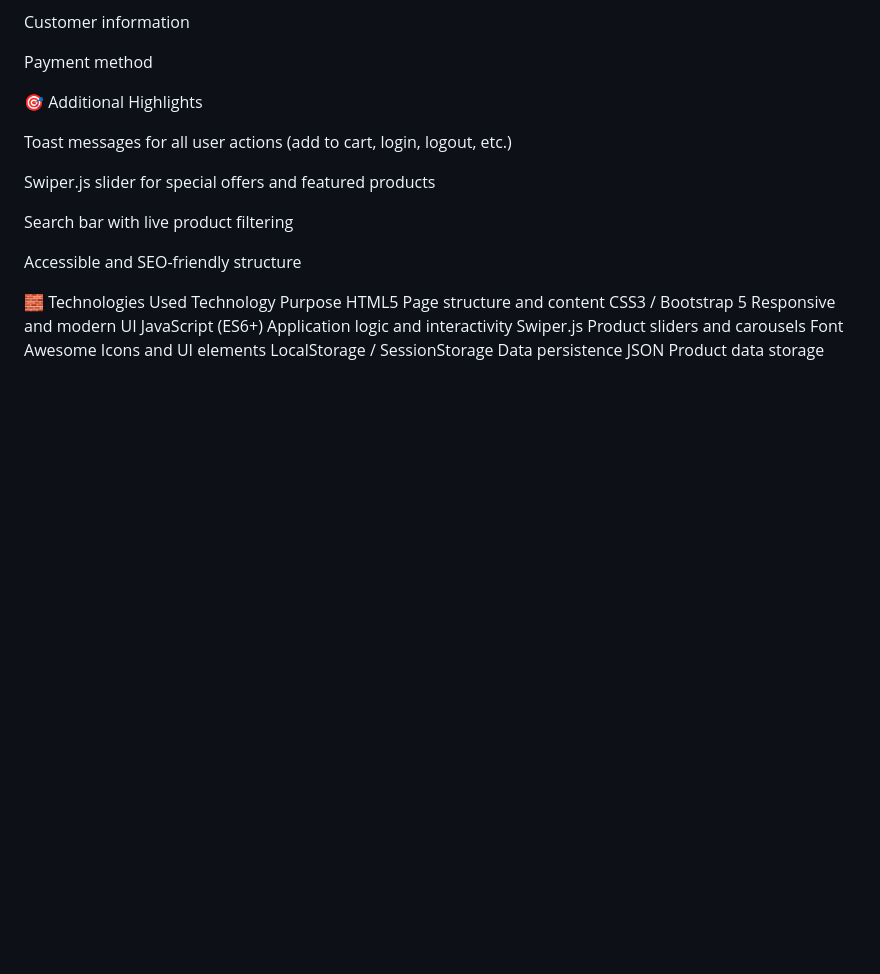
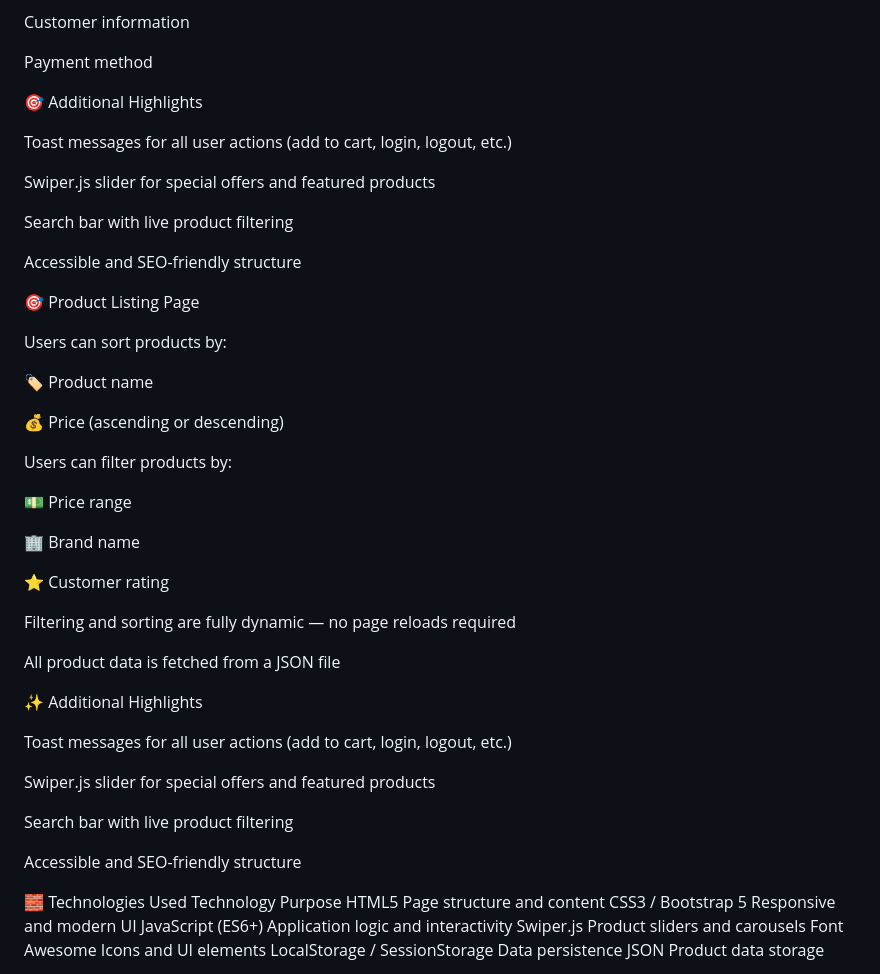
Before and after one commit to Fatima-Rahmani79/NeoTechShop, a Markdown page: README.md, the part around the change. GitHub-like rendering; blank space fills up the shorter version.

```diff
--- a/README.md
+++ b/README.md
@@ -71,6 +71,36 @@ Customer information
 Payment method
 
 🎯 Additional Highlights
+
+Toast messages for all user actions (add to cart, login, logout, etc.)
+
+Swiper.js slider for special offers and featured products
+
+Search bar with live product filtering
+
+Accessible and SEO-friendly structure
+
+🎯 Product Listing Page
+
+Users can sort products by:
+
+🏷️ Product name
+
+💰 Price (ascending or descending)
+
+Users can filter products by:
+
+💵 Price range
+
+🏢 Brand name
+
+⭐ Customer rating
+
+Filtering and sorting are fully dynamic — no page reloads required
+
+All product data is fetched from a JSON file
+
+✨ Additional Highlights
 
 Toast messages for all user actions (add to cart, login, logout, etc.)
 
```
